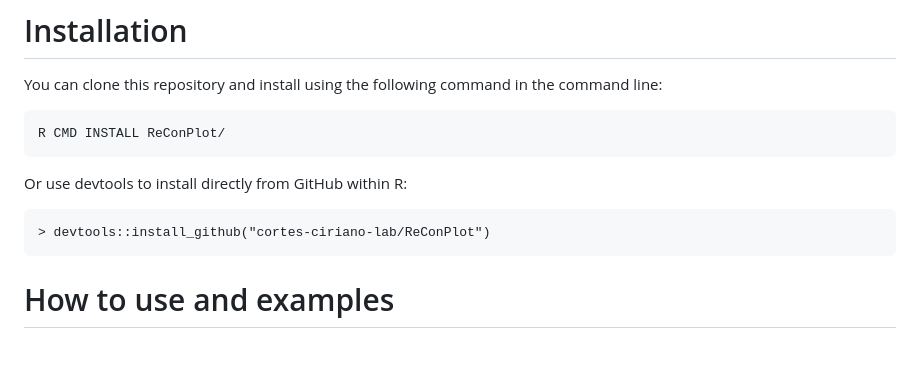
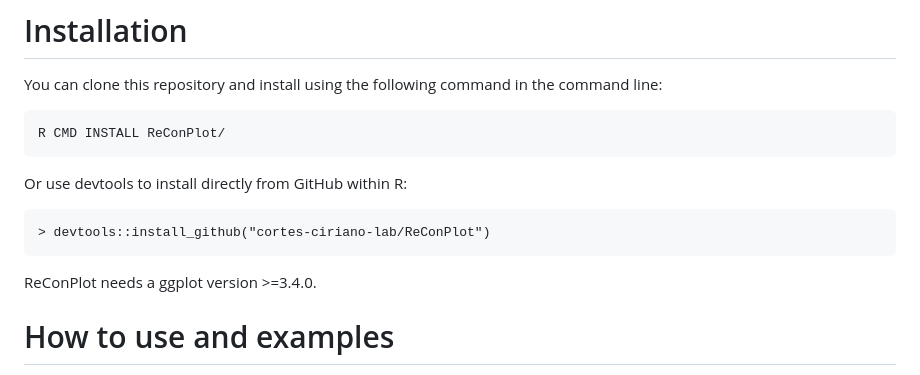
Before and after one commit to cortes-ciriano-lab/ReConPlot, a Markdown page: README.md, the part around the change. GitHub-like rendering; blank space fills up the shorter version.

````diff
--- a/README.md
+++ b/README.md
@@ -17,6 +17,7 @@ Or use devtools to install directly from GitHub within R:
 ```
 > devtools::install_github("cortes-ciriano-lab/ReConPlot")
 ```
+ReConPlot needs a ggplot version >=3.4.0.
 
 # How to use and examples
 Please see the detailed tutorial and documentation of the package for examples and best practices for using ReConPlot to generate publication-quality figures.
````
